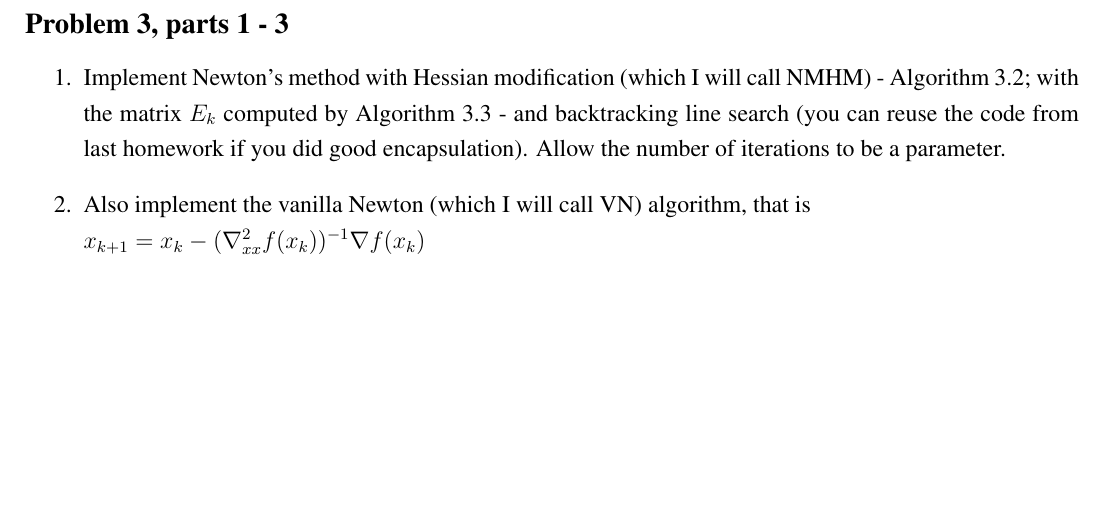
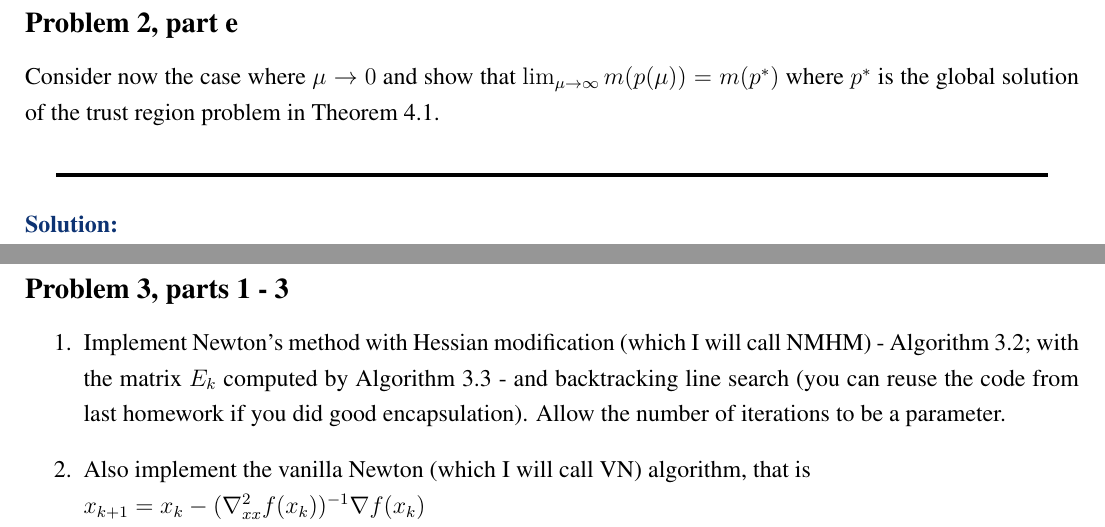
Before and after one commit to CalebDerrickson/GradCourses, a LaTeX document (main.tex): part of page 11 of 15 before the commit and two parts of pages 11 and 12 of 16 after it, the two joined at a grey line, cut at the place of the change, the shorter picture padded with empty space. Compiled offline with pdfLaTeX.

Commit message:
Update on Overleaf.

```diff
--- a/main.tex
+++ b/main.tex
@@ -169,7 +169,13 @@ Conclude that, when writing the optimality conditions of the problem stated, you
     So $\lm$ is bounded above. Note that if $\norm{p} = 0$, then $\grad_p m(p = 0) + 0 = 0$. This means the gradient is zero, which is a contradiction.
 \end{solution}
 
+\newpage
+\subsection{Problem 2, part e}
+Consider now the case where $\mu \rightarrow 0$ and show that $\lim_{\mu \rightarrow \infty} m(p(\mu)) = m(p\star)$ where $p\star$ is the global solution of the trust region problem in Theorem 4.1.
+\partbreak
+\begin{solution}
 
+\end{solution}
 
 \newpage
 \section{Problem 3}
```
